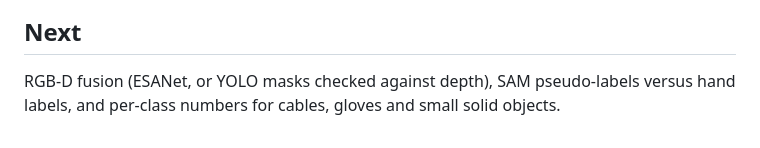
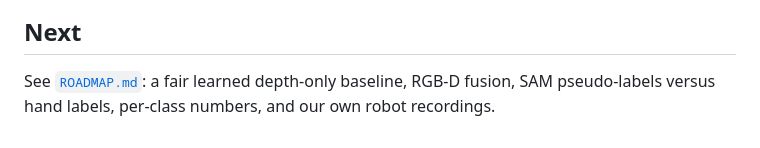
Before and after one commit to KubaDusza/itr-low-lying-obstacles, a Markdown page: README.md, the part around the change. Drawn GitHub-style.

Commit message:
Add roadmap for the rest of the project

```diff
--- a/README.md
+++ b/README.md
@@ -143,5 +143,5 @@ ones and on reflections.*
 
 ## Next
 
-RGB-D fusion (ESANet, or YOLO masks checked against depth), SAM pseudo-labels versus hand
-labels, and per-class numbers for cables, gloves and small solid objects.
+See [`ROADMAP.md`](ROADMAP.md): a fair learned depth-only baseline, RGB-D fusion, SAM
+pseudo-labels versus hand labels, per-class numbers, and our own robot recordings.
```
Also changed, not shown: ROADMAP.md (added, +104 -0 lines).
